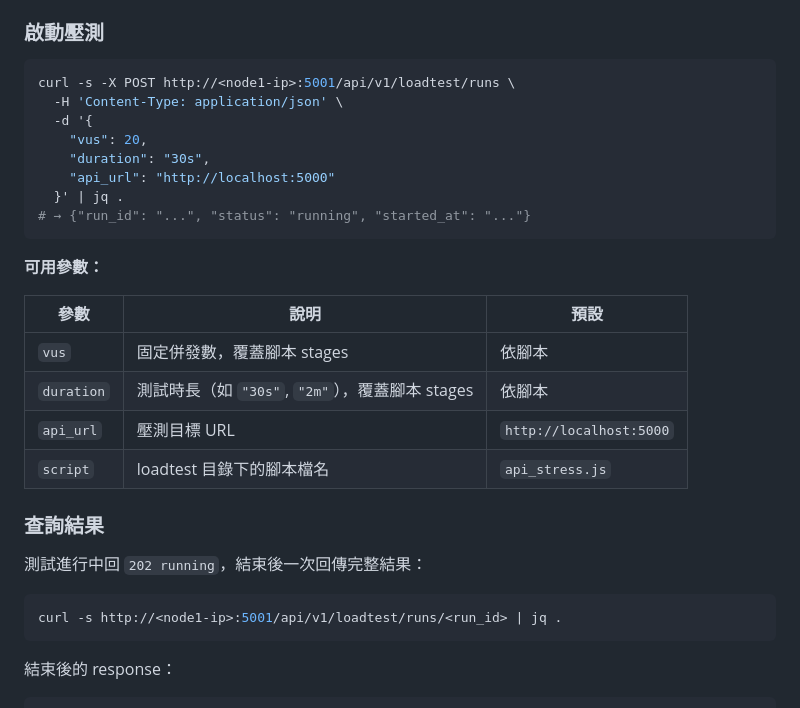
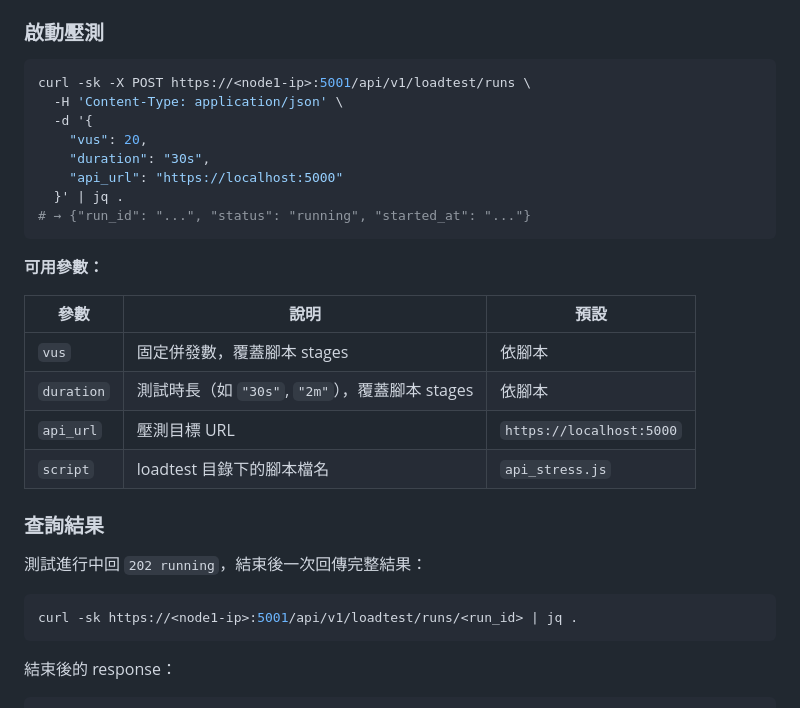
Before and after one commit to a050949359/mini-infra-orchestration-lab, a Markdown page: README.md, the part around the change. GitHub-like rendering.

Commit message:
docs: update http:// to https:// in both README files
Co-Authored-By: Claude Sonnet 4.6 <noreply@anthropic.com>

````diff
--- a/README.md
+++ b/README.md
@@ -141,12 +141,12 @@ Loadtest API 運行於 node1 port `5001`，透過 HTTP 啟動 k6 壓測並在結
 ### 啟動壓測
 
 ```bash
-curl -s -X POST http://<node1-ip>:5001/api/v1/loadtest/runs \
+curl -sk -X POST https://<node1-ip>:5001/api/v1/loadtest/runs \
   -H 'Content-Type: application/json' \
   -d '{
     "vus": 20,
     "duration": "30s",
-    "api_url": "http://localhost:5000"
+    "api_url": "https://localhost:5000"
   }' | jq .
 # → {"run_id": "...", "status": "running", "started_at": "..."}
 ```
@@ -157,7 +157,7 @@ curl -s -X POST http://<node1-ip>:5001/api/v1/loadtest/runs \
 |------|------|------|
 | `vus` | 固定併發數，覆蓋腳本 stages | 依腳本 |
 | `duration` | 測試時長（如 `"30s"`, `"2m"`），覆蓋腳本 stages | 依腳本 |
-| `api_url` | 壓測目標 URL | `http://localhost:5000` |
+| `api_url` | 壓測目標 URL | `https://localhost:5000` |
 | `script` | loadtest 目錄下的腳本檔名 | `api_stress.js` |
 
 ### 查詢結果
@@ -165,7 +165,7 @@ curl -s -X POST http://<node1-ip>:5001/api/v1/loadtest/runs \
 測試進行中回 `202 running`，結束後一次回傳完整結果：
 
 ```bash
-curl -s http://<node1-ip>:5001/api/v1/loadtest/runs/<run_id> | jq .
+curl -sk https://<node1-ip>:5001/api/v1/loadtest/runs/<run_id> | jq .
 ```
 
 結束後的 response：
````
Also changed, not shown: node1_api/README.md (+3 -3 lines).
